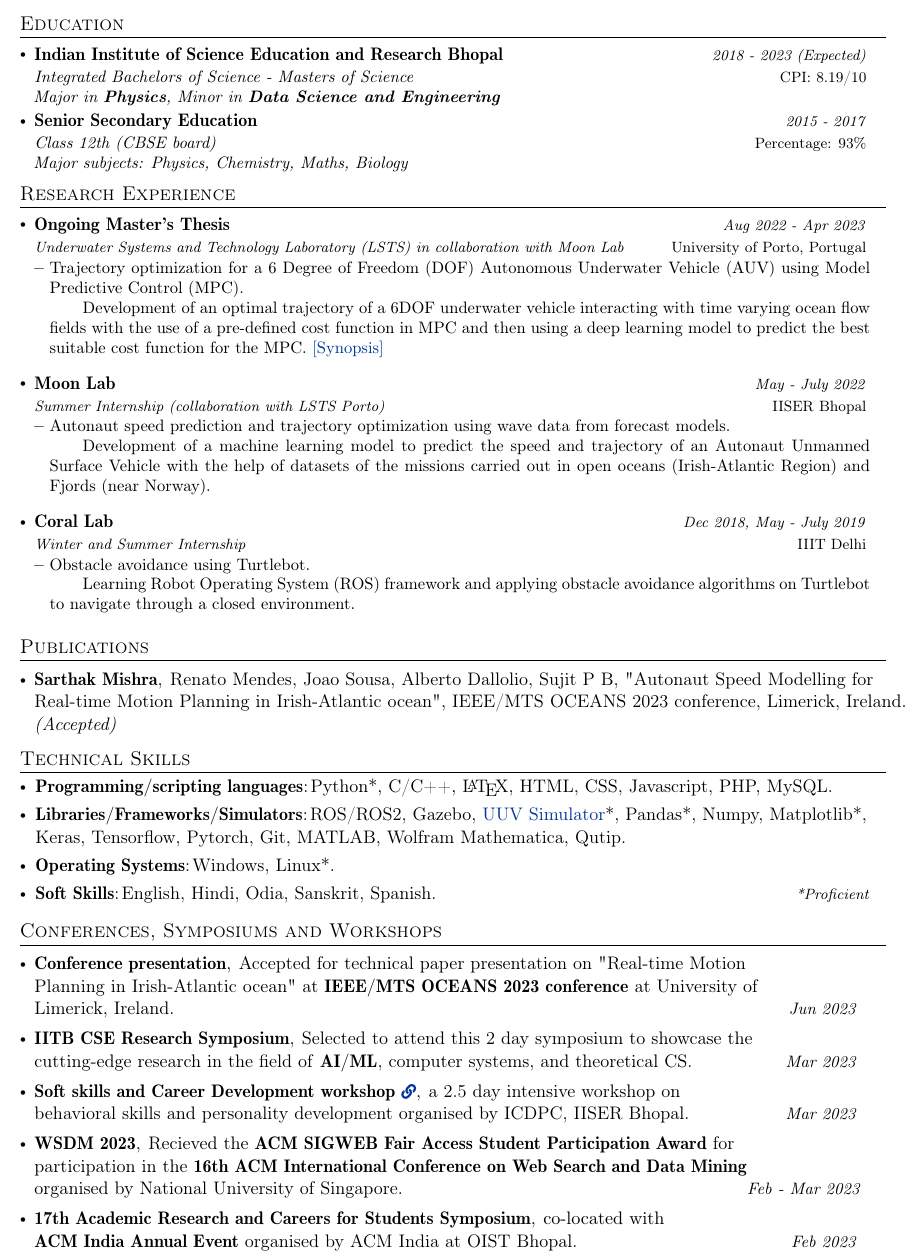
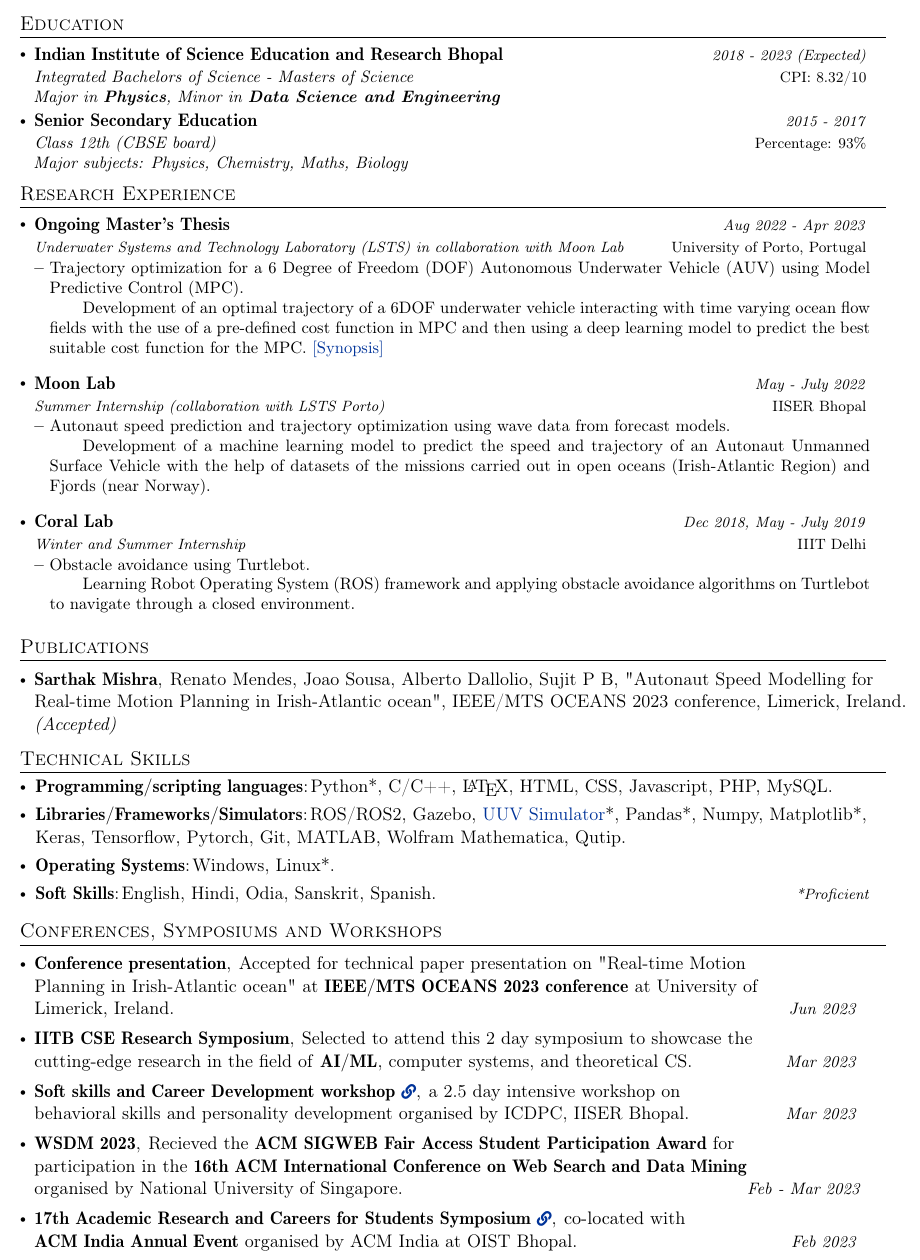
Before and after one commit to nusart/autoCV, a LaTeX CV (cv.tex): part of page 1 of 2, cut so that both start at the same text. Compiled offline with pdfLaTeX.

Commit message:
Update cv.tex

```diff
--- a/cv.tex
+++ b/cv.tex
@@ -165,7 +165,7 @@
 \setlength{\tabcolsep}{5pt} % Default value: 6pt
 \resumeSubHeadingListStart
     \resumeSubheading
-      {Indian Institute of Science Education and Research Bhopal}{CPI: 8.19/10}
+      {Indian Institute of Science Education and Research Bhopal}{CPI: 8.32/10}
       {\small Integrated Bachelors of Science - Masters of Science}{2018 - 2023 (Expected)}
       % \vspace{3mm}
       \hspace{1.5mm}{\small \textit{Major in \textbf{Physics}, Minor in \textbf{Data Science and Engineering}}}
@@ -263,7 +263,7 @@
     {Recieved the \textbf{ACM SIGWEB Fair Access Student Participation Award} for \\ participation in the \textbf{16th ACM International Conference on Web Search and Data Mining} \\ organised by National University of Singapore.} % Event
     {Feb - Mar 2023} %Event Year
 
-    \resumePOR{17th Academic Research and Careers for Students Symposium} % Award
+    \resumePOR{17th Academic Research and Careers for Students Symposium \href{https://drive.google.com/file/d/1fGxtl493hVgFFttQA-xtD2-bYf9KBpXN/view?usp=sharing}{\footnotesize \faIcon{link}}} % Award
     {\textnormal{co-located with} \\ \textbf{ACM India Annual Event} organised by ACM India at OIST Bhopal.} % Event
     {Feb 2023} %Event Year
 
```
